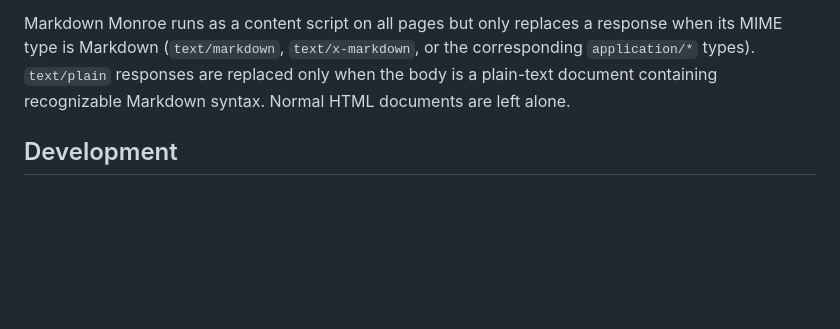
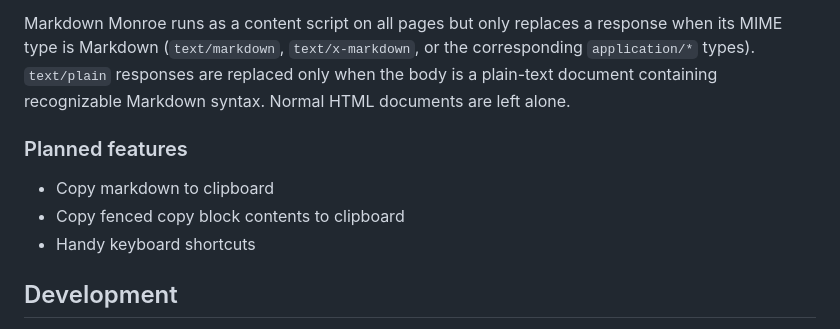
Before and after one commit to nbbaier/markdown-monroe, a Markdown page: README.md, the part around the change. Rendered like a GitHub page; blank space fills up the shorter version.

Commit message:
Add planned features section to README
Added a section for planned features including clipboard functionality and keyboard shortcuts.

```diff
--- a/README.md
+++ b/README.md
@@ -12,6 +12,12 @@ A clean, GitHub-style Markdown viewer for Chrome.
 - Unsafe HTML is sanitized before it reaches the viewer
 
 Markdown Monroe runs as a content script on all pages but only replaces a response when its MIME type is Markdown (`text/markdown`, `text/x-markdown`, or the corresponding `application/*` types). `text/plain` responses are replaced only when the body is a plain-text document containing recognizable Markdown syntax. Normal HTML documents are left alone.
+
+### Planned features
+
+- Copy markdown to clipboard
+- Copy fenced copy block contents to clipboard
+- Handy keyboard shortcuts
 
 ## Development
 
```
